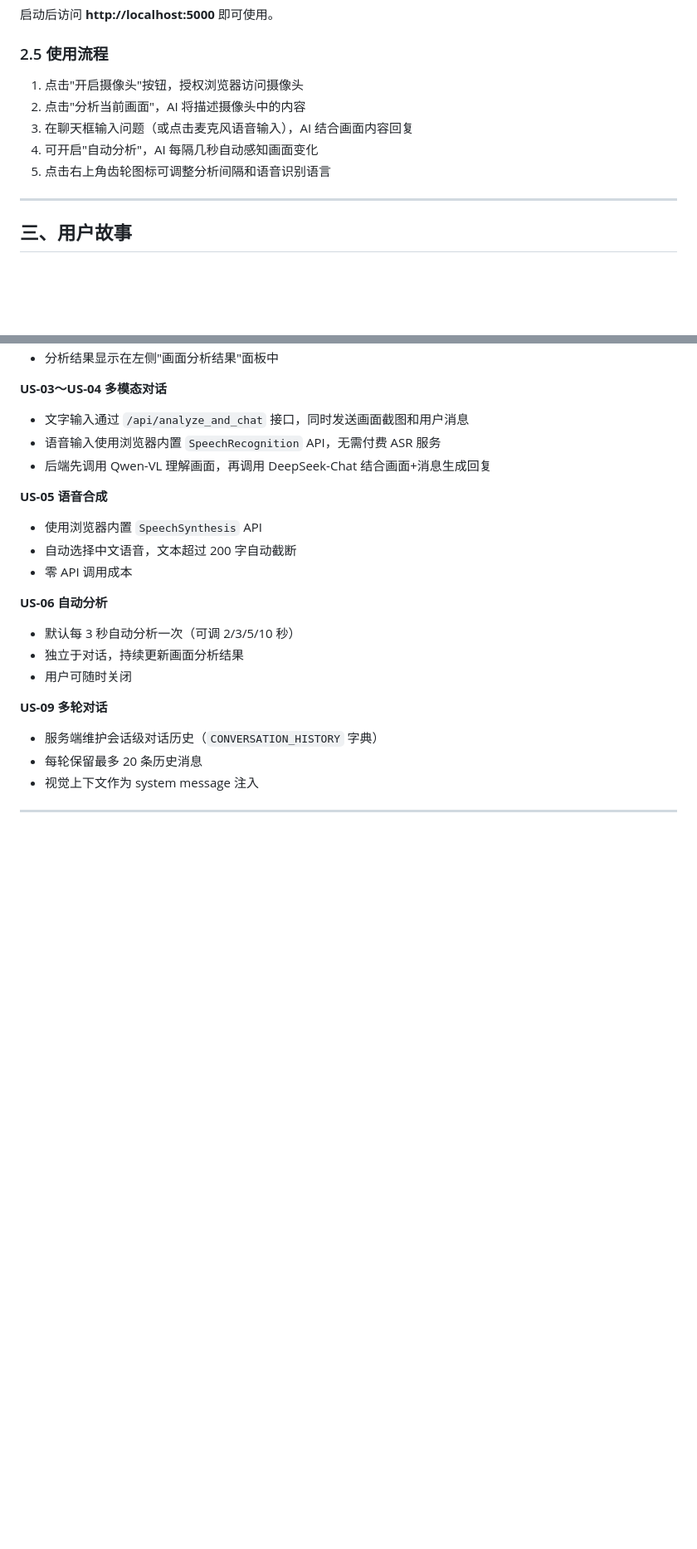
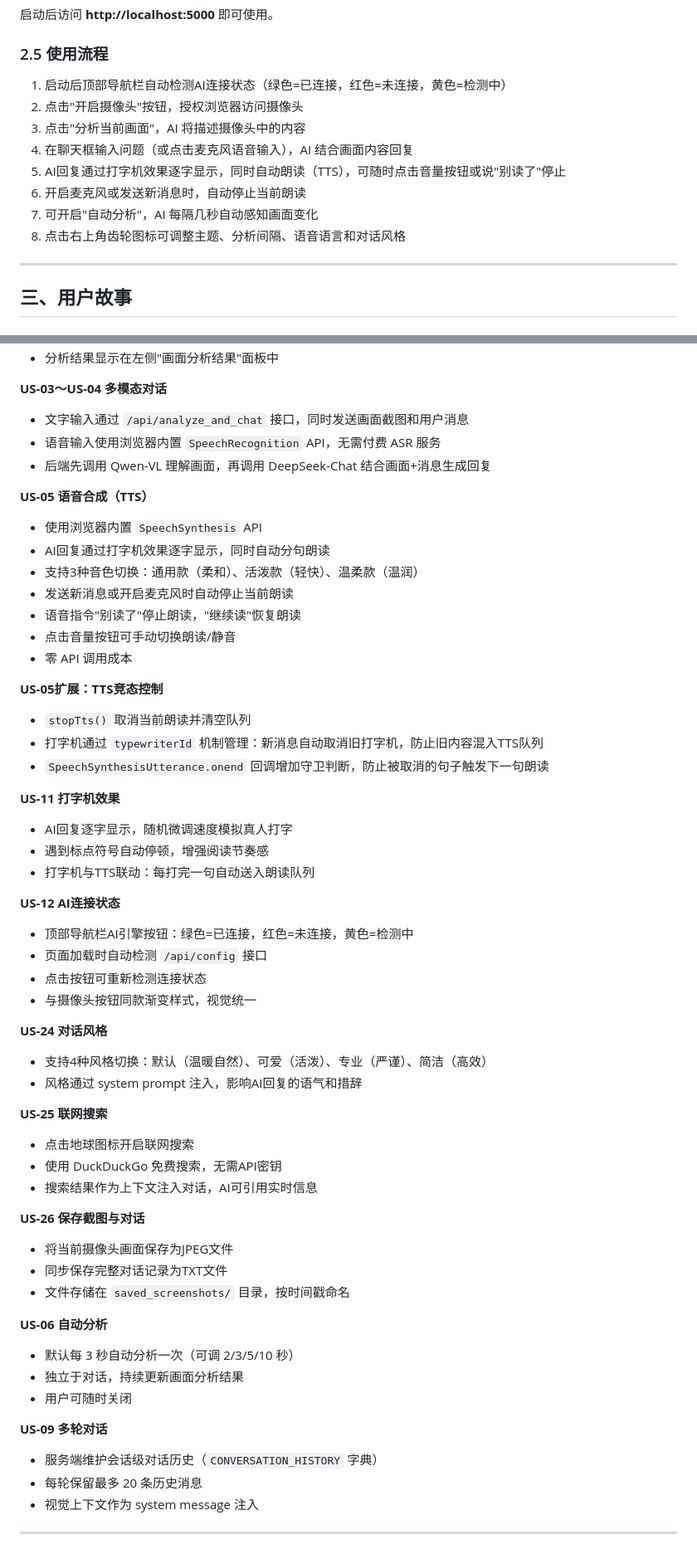
Before and after one commit to Puhou013/ItW, a Markdown page: DESIGN_DOC.md, 2 parts joined by grey strips. Shown at 83% size. Drawn GitHub-style; blank space fills up the shorter version.

```diff
--- a/DESIGN_DOC.md
+++ b/DESIGN_DOC.md
@@ -63,11 +63,14 @@ python app.py
 
 ### 2.5 使用流程
 
-1. 点击"开启摄像头"按钮，授权浏览器访问摄像头
-2. 点击"分析当前画面"，AI 将描述摄像头中的内容
-3. 在聊天框输入问题（或点击麦克风语音输入），AI 结合画面内容回复
-4. 可开启"自动分析"，AI 每隔几秒自动感知画面变化
-5. 点击右上角齿轮图标可调整分析间隔和语音识别语言
+1. 启动后顶部导航栏自动检测AI连接状态（绿色=已连接，红色=未连接，黄色=检测中）
+2. 点击"开启摄像头"按钮，授权浏览器访问摄像头
+3. 点击"分析当前画面"，AI 将描述摄像头中的内容
+4. 在聊天框输入问题（或点击麦克风语音输入），AI 结合画面内容回复
+5. AI回复通过打字机效果逐字显示，同时自动朗读（TTS），可随时点击音量按钮或说"别读了"停止
+6. 开启麦克风或发送新消息时，自动停止当前朗读
+7. 可开启"自动分析"，AI 每隔几秒自动感知画面变化
+8. 点击右上角齿轮图标可调整主题、分析间隔、语音语言和对话风格
 
 ---
 
@@ -113,10 +122,44 @@ python app.py
 - 语音输入使用浏览器内置 `SpeechRecognition` API，无需付费 ASR 服务
 - 后端先调用 Qwen-VL 理解画面，再调用 DeepSeek-Chat 结合画面+消息生成回复
 
-**US-05 语音合成**
+**US-05 语音合成（TTS）**
 - 使用浏览器内置 `SpeechSynthesis` API
-- 自动选择中文语音，文本超过 200 字自动截断
+- AI回复通过打字机效果逐字显示，同时自动分句朗读
+- 支持3种音色切换：通用款（柔和）、活泼款（轻快）、温柔款（温润）
+- 发送新消息或开启麦克风时自动停止当前朗读
+- 语音指令"别读了"停止朗读，"继续读"恢复朗读
+- 点击音量按钮可手动切换朗读/静音
 - 零 API 调用成本
+
+**US-05扩展：TTS竞态控制**
+- `stopTts()` 取消当前朗读并清空队列
+- 打字机通过 `typewriterId` 机制管理：新消息自动取消旧打字机，防止旧内容混入TTS队列
+- `SpeechSynthesisUtterance.onend` 回调增加守卫判断，防止被取消的句子触发下一句朗读
+
+**US-11 打字机效果**
+- AI回复逐字显示，随机微调速度模拟真人打字
+- 遇到标点符号自动停顿，增强阅读节奏感
+- 打字机与TTS联动：每打完一句自动送入朗读队列
+
+**US-12 AI连接状态**
+- 顶部导航栏AI引擎按钮：绿色=已连接，红色=未连接，黄色=检测中
+- 页面加载时自动检测 `/api/config` 接口
+- 点击按钮可重新检测连接状态
+- 与摄像头按钮同款渐变样式，视觉统一
+
+**US-24 对话风格**
+- 支持4种风格切换：默认（温暖自然）、可爱（活泼）、专业（严谨）、简洁（高效）
+- 风格通过 system prompt 注入，影响AI回复的语气和措辞
+
+**US-25 联网搜索**
+- 点击地球图标开启联网搜索
+- 使用 DuckDuckGo 免费搜索，无需API密钥
+- 搜索结果作为上下文注入对话，AI可引用实时信息
+
+**US-26 保存截图与对话**
+- 将当前摄像头画面保存为JPEG文件
+- 同步保存完整对话记录为TXT文件
+- 文件存储在 `saved_screenshots/` 目录，按时间戳命名
 
 **US-06 自动分析**
 - 默认每 3 秒自动分析一次（可调 2/3/5/10 秒）
```
Also changed, not shown: other parts of DESIGN_DOC.md (+36 -15 lines).
